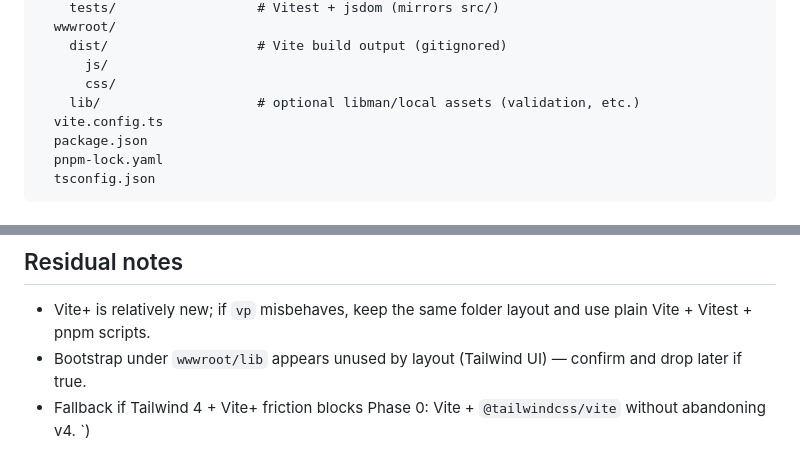
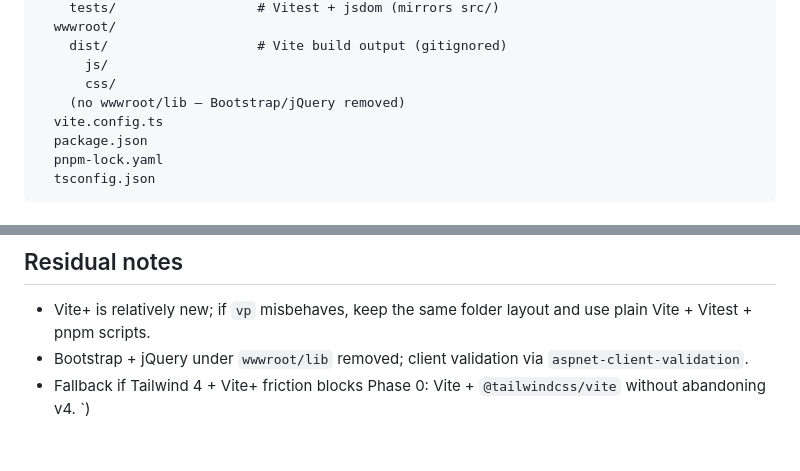
Before and after one commit to tiglate/query-plus, a Markdown page: docs/frontend-reorganization.md, 2 parts joined by grey strips. GitHub-like rendering.

Commit message:
Note Bootstrap/jQuery removal and aspnet-client-validation in plan.

```diff
--- a/docs/frontend-reorganization.md
+++ b/docs/frontend-reorganization.md
@@ -81,7 +81,7 @@ src/QueryPlus.Web/
     dist/                   # Vite build output (gitignored)
       js/
       css/
-    lib/                    # optional libman/local assets (validation, etc.)
+    (no wwwroot/lib — Bootstrap/jQuery removed)
   vite.config.ts
   package.json
   pnpm-lock.yaml
@@ -276,6 +276,6 @@ pnpm run check
 ## Residual notes
 
 - Vite+ is relatively new; if `vp` misbehaves, keep the same folder layout and use plain Vite + Vitest + pnpm scripts.
-- Bootstrap under `wwwroot/lib` appears unused by layout (Tailwind UI) — confirm and drop later if true.
+- Bootstrap + jQuery under `wwwroot/lib` removed; client validation via `aspnet-client-validation`.
 - Fallback if Tailwind 4 + Vite+ friction blocks Phase 0: Vite + `@tailwindcss/vite` without abandoning v4.
 `)
```
